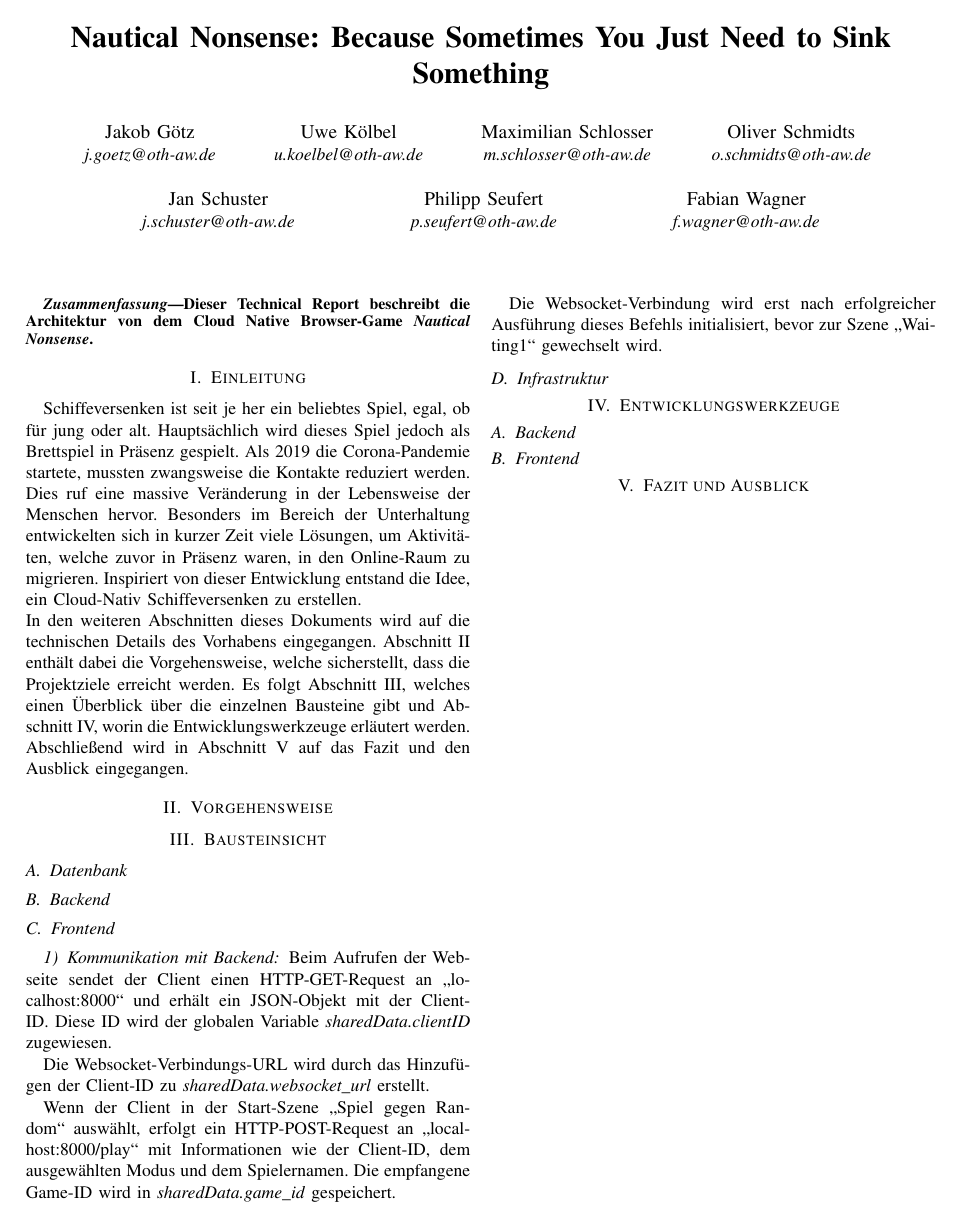
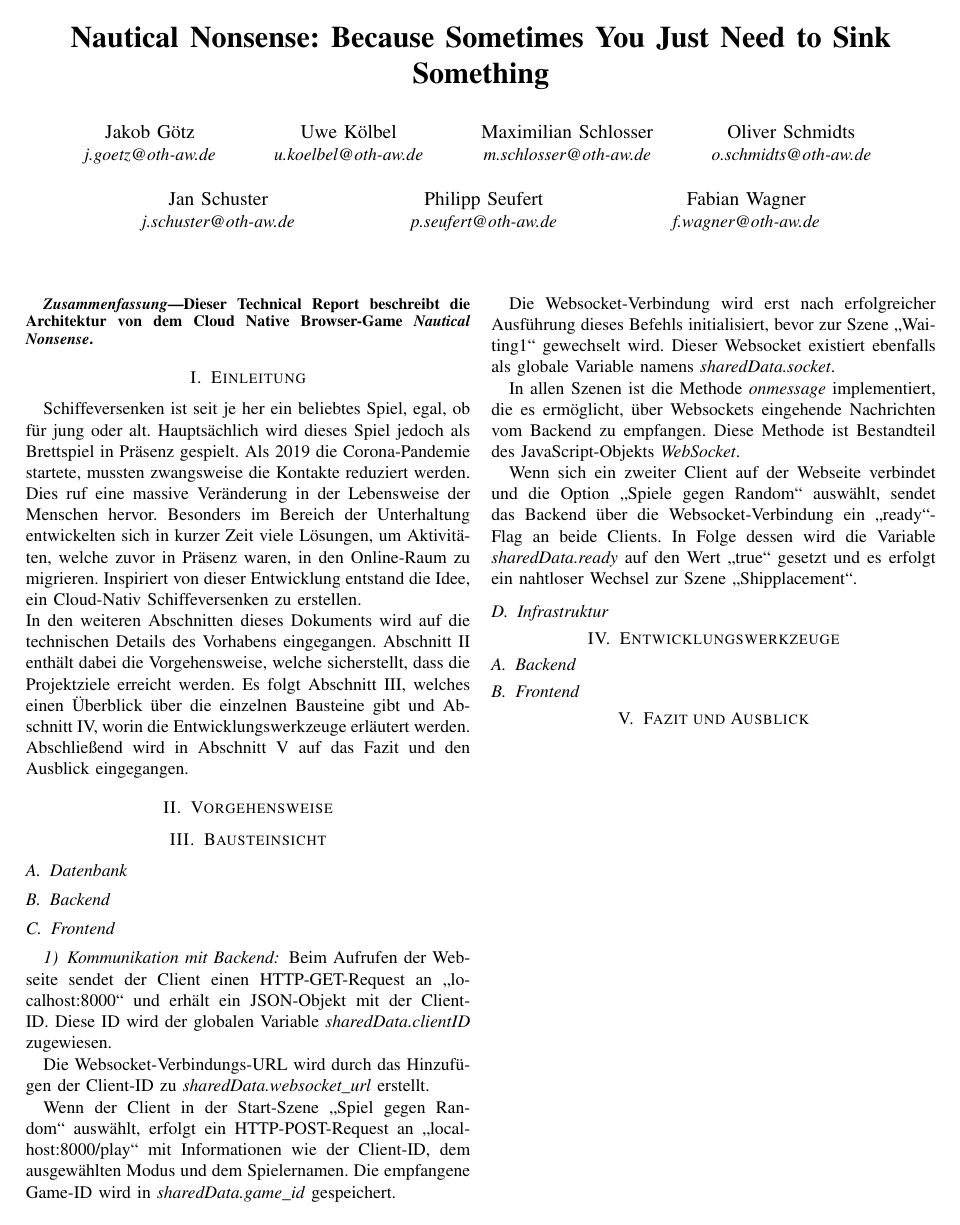
Before and after one commit to cyberlytics/NauticalNonsense, a LaTeX paper (sys_doc/technical_report/20230729_TeamBlau_TechnicalReport.tex): the whole page. Compiled offline with pdfLaTeX.

Commit message:
Added further Connection Infromation
Former-commit-id: b14c18b6f776f83cfa200465199d36894ce16458

```diff
--- a/sys_doc/technical_report/20230729_TeamBlau_TechnicalReport.tex
+++ b/sys_doc/technical_report/20230729_TeamBlau_TechnicalReport.tex
@@ -76,13 +76,20 @@ In den weiteren Abschnitten dieses Dokuments wird auf die technischen Details de
 \subsection{Frontend}\label{subsec:frontend}
 
 \subsubsection{Kommunikation mit Backend}\label{subsec:comwithbackend}
+
 Beim Aufrufen der Webseite sendet der Client einen HTTP-GET-Request an \glqq localhost:8000\grqq{} und erhält ein JSON-Objekt mit der Client-ID. Diese ID wird der globalen Variable \textit{sharedData.clientID} zugewiesen.
 
-Die Websocket-Verbindungs-URL wird durch das Hinzufügen der Client-ID zu  \textit{sharedData.websocket\_url} erstellt.
+Die Websocket-Verbindungs-URL wird durch das Hinzufügen der Client-ID zu \textit{sharedData.websocket\_url} erstellt.
 
 Wenn der Client in der Start-Szene \glqq Spiel gegen Random\grqq{} auswählt, erfolgt ein HTTP-POST-Request an \glqq localhost:8000/play\grqq{} mit Informationen wie der Client-ID, dem ausgewählten Modus und dem Spielernamen. Die empfangene Game-ID wird in \textit{sharedData.game\_id} gespeichert.
 
-Die Websocket-Verbindung wird erst nach erfolgreicher Ausführung dieses Befehls initialisiert, bevor zur Szene \glqq Waiting1\grqq{} gewechselt wird.
+Die Websocket-Verbindung wird erst nach erfolgreicher Ausführung dieses Befehls initialisiert, bevor zur Szene \glqq Waiting1\grqq{} gewechselt wird. Dieser Websocket existiert ebenfalls als globale Variable namens \textit{sharedData.socket}.
+
+In allen Szenen ist die Methode \textit{onmessage} implementiert, die es ermöglicht, über Websockets eingehende Nachrichten vom Backend zu empfangen. Diese Methode ist Bestandteil des JavaScript-Objekts \textit{WebSocket}.
+
+Wenn sich ein zweiter Client auf der Webseite verbindet und die Option \glqq Spiele gegen Random\grqq{} auswählt, sendet das Backend über die Websocket-Verbindung ein \glqq ready\grqq{}-Flag an beide Clients. In Folge dessen wird die Variable \textit{sharedData.ready} auf den Wert \glqq true\grqq{} gesetzt und es erfolgt ein nahtloser Wechsel zur Szene \glqq Shipplacement\grqq{}.
+
+
 
 
 
```
Also changed, not shown: sys_doc/technical_report/20230729_TeamBlau_TechnicalReport.pdf.
